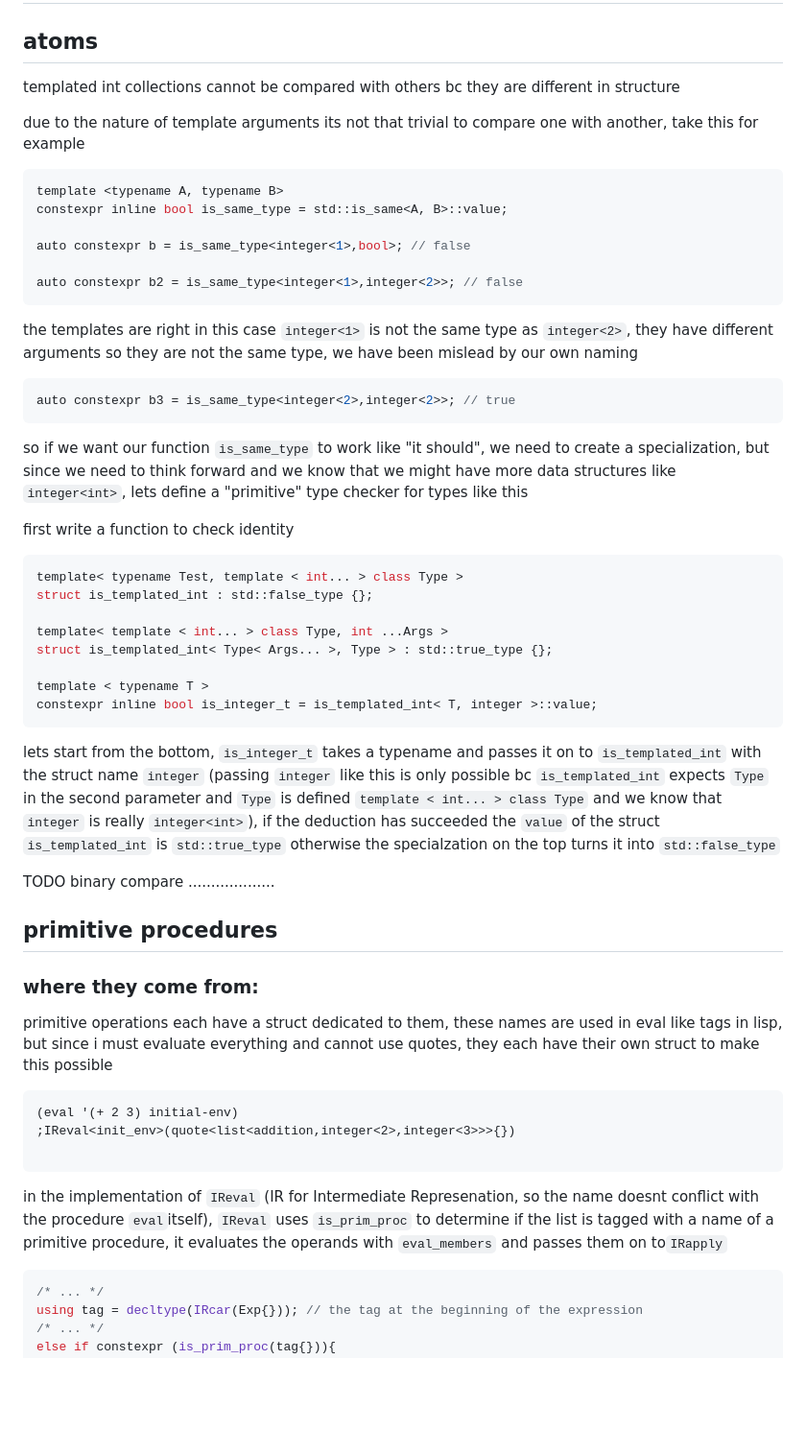
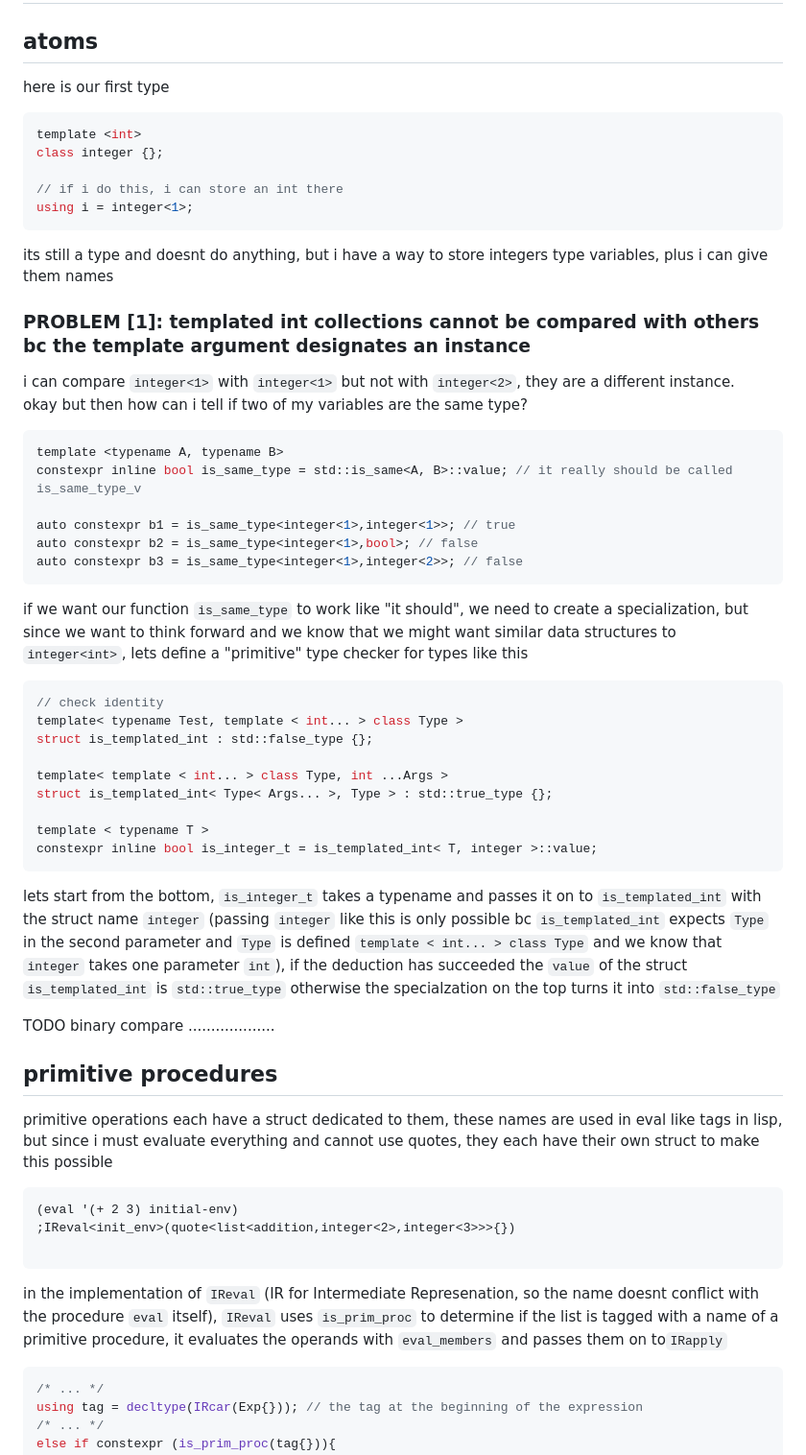
Before and after one commit to no382001/template_scheme, a Markdown page: README.md, the part around one of its changes. Shown at 96% size. Rendered like a GitHub page; blank space fills up the shorter version.

````diff
--- a/README.md
+++ b/README.md
@@ -69,23 +71,31 @@ static_assert(is_same_type<res,integer<832040>>,"fib 30");
 ## <a name="atoms">atoms</a>
-templated int collections cannot be compared with others  bc they are different in structure
 
-due to the nature of template arguments its not that trivial to compare one with another, take this for example
+here is our first type
+```cpp
+template <int>
+class integer {};
+
+// if i do this, i can store an int there
+using i = integer<1>;
+```
+its still a type and doesnt do anything, but i have a way to store integers type variables, plus i can give them names
+
+### <b>PROBLEM [1]: templated int collections cannot be compared with others bc the template argument designates an instance</b>
+i can compare `integer<1>` with `integer<1>` but not with `integer<2>`, they are a different instance. <br>
+okay but then how can i tell if two of my variables are the same type?
+
 ```cpp
 template <typename A, typename B>
-constexpr inline bool is_same_type = std::is_same<A, B>::value;
+constexpr inline bool is_same_type = std::is_same<A, B>::value; // it really should be called is_same_type_v
 
-auto constexpr b = is_same_type<integer<1>,bool>; // false
+auto constexpr b1 = is_same_type<integer<1>,integer<1>>; // true
+auto constexpr b2 = is_same_type<integer<1>,bool>; // false
+auto constexpr b3 = is_same_type<integer<1>,integer<2>>; // false
+```
+if we want our function `is_same_type` to work like "it should", we need to create a specialization, but since we want to think forward and we know that we might want similar data structures to `integer<int>`, lets define a "primitive" type checker for types like this
 
-auto constexpr b2 = is_same_type<integer<1>,integer<2>>; // false
-```
-the templates are right in this case `integer<1>` is not the same type as `integer<2>`, they have different arguments so they are not the same type, we have been mislead by our own naming
 ```cpp
-auto constexpr b3 = is_same_type<integer<2>,integer<2>>; // true
-```
-so if we want our function `is_same_type` to work like "it should", we need to create a specialization, but since we need to think forward and we know that we might have more data structures like `integer<int>`, lets define a "primitive" type checker for types like this
-
-first write a function to check identity
-```cpp
+// check identity
 template< typename Test, template < int... > class Type >
 struct is_templated_int : std::false_type {};
 
@@ -95,14 +105,12 @@ struct is_templated_int< Type< Args... >, Type > : std::true_type {};
 template < typename T >
 constexpr inline bool is_integer_t = is_templated_int< T, integer >::value;
 ```
-lets start from the bottom, `is_integer_t` takes a typename and passes it on to `is_templated_int` with the struct name `integer` (passing `integer` like this is only possible bc `is_templated_int` expects `Type` in the second parameter and `Type` is defined `template < int... > class Type` and we know that `integer` is really `integer<int>`), if the deduction has succeeded the `value` of the struct `is_templated_int` is `std::true_type` otherwise the specialzation on the top turns it into `std::false_type`
+lets start from the bottom, `is_integer_t` takes a typename and passes it on to `is_templated_int` with the struct name `integer` (passing `integer` like this is only possible bc `is_templated_int` expects `Type` in the second parameter and `Type` is defined `template < int... > class Type` and we know that `integer` takes one parameter `int`), if the deduction has succeeded the `value` of the struct `is_templated_int` is `std::true_type` otherwise the specialzation on the top turns it into `std::false_type`
 
 TODO binary compare
 ...................
 
 ## <a name="primproc">primitive procedures</a>
-
-### where they come from:
 
 primitive operations each have a struct dedicated to them, these names are used in eval like tags in lisp, but since i must evaluate everything and cannot use quotes, they each have their own struct to make this possible
 
@@ -111,7 +119,7 @@ primitive operations each have a struct dedicated to them, these names are used
 ;IReval<init_env>(quote<list<addition,integer<2>,integer<3>>>{})
 
 ```
-in the implementation of `IReval` (IR for Intermediate Represenation, so the name doesnt conflict with the procedure `eval`itself), `IReval` uses `is_prim_proc` to determine if the list is tagged with a name of a primitive procedure, it evaluates the operands with `eval_members` and passes them on to`IRapply`
+in the implementation of `IReval` (IR for Intermediate Represenation, so the name doesnt conflict with the procedure `eval` itself), `IReval` uses `is_prim_proc` to determine if the list is tagged with a name of a primitive procedure, it evaluates the operands with `eval_members` and passes them on to`IRapply`
 
 ```cpp
 /* ... */
````
Also changed, not shown: other parts of README.md (+21 -19 lines).
